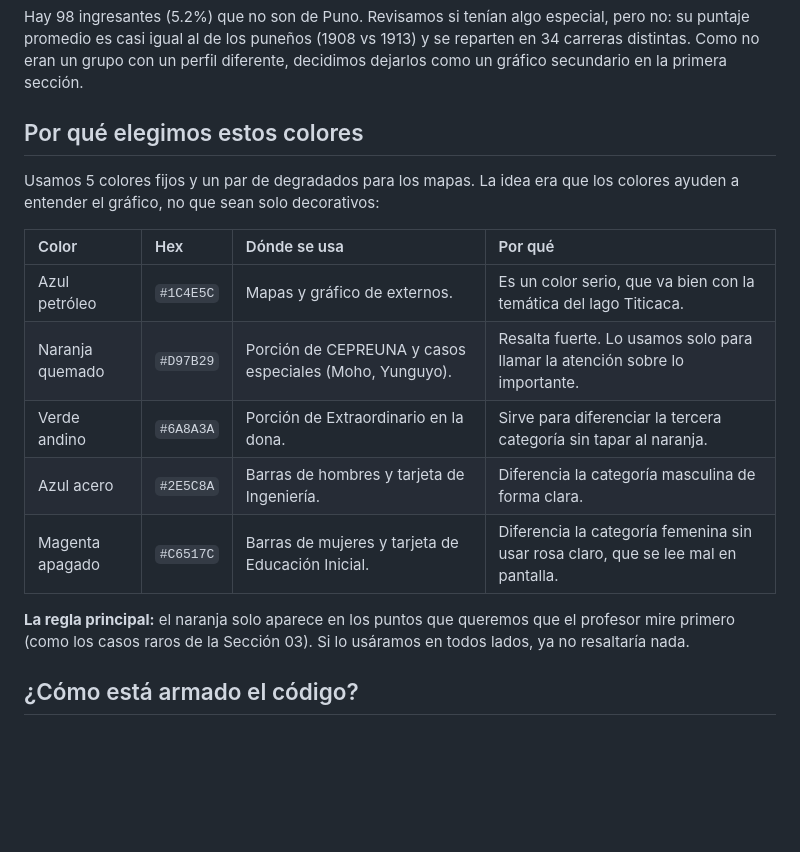
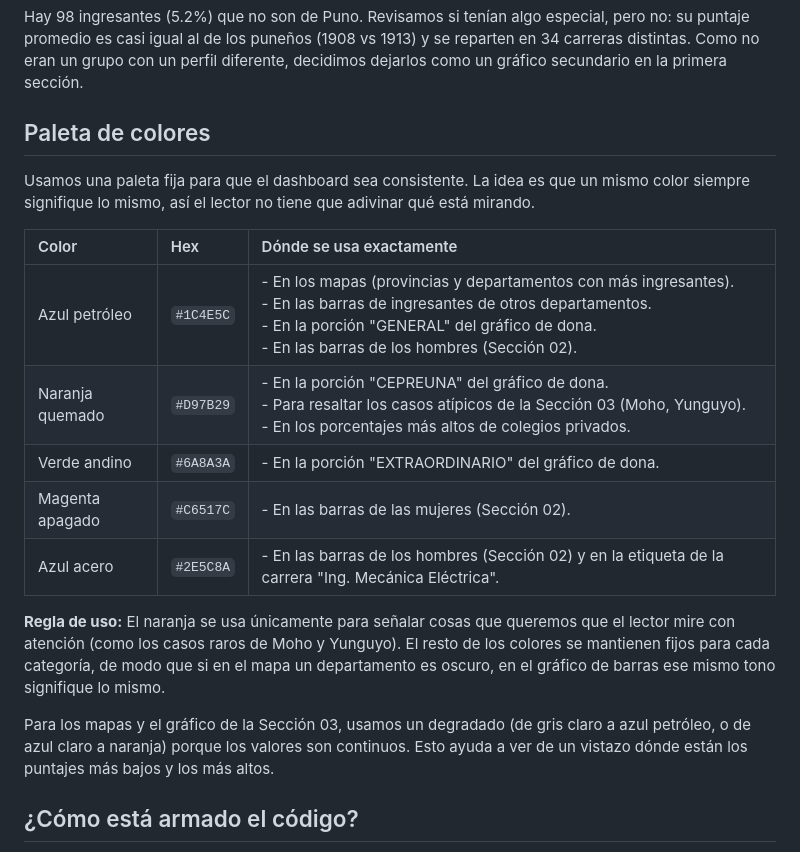
Before and after one commit to CristhianTicona/unapuno-dashboard, a Markdown page: README.md, the part around the change. Drawn GitHub-style; blank space fills up the shorter version.

```diff
--- a/README.md
+++ b/README.md
@@ -45,19 +45,21 @@ El archivo original tenía varios errores que tuvimos que arreglar antes de graf
 
 Hay 98 ingresantes (5.2%) que no son de Puno. Revisamos si tenían algo especial, pero no: su puntaje promedio es casi igual al de los puneños (1908 vs 1913) y se reparten en 34 carreras distintas. Como no eran un grupo con un perfil diferente, decidimos dejarlos como un gráfico secundario en la primera sección.
 
-## Por qué elegimos estos colores
+## Paleta de colores
 
-Usamos 5 colores fijos y un par de degradados para los mapas. La idea era que los colores ayuden a entender el gráfico, no que sean solo decorativos:
+Usamos una paleta fija para que el dashboard sea consistente. La idea es que un mismo color siempre signifique lo mismo, así el lector no tiene que adivinar qué está mirando.
 
-| Color | Hex | Dónde se usa | Por qué |
-| :--- | :--- | :--- | :--- |
-| Azul petróleo | `#1C4E5C` | Mapas y gráfico de externos. | Es un color serio, que va bien con la temática del lago Titicaca. |
-| Naranja quemado | `#D97B29` | Porción de CEPREUNA y casos especiales (Moho, Yunguyo). | Resalta fuerte. Lo usamos solo para llamar la atención sobre lo importante. |
-| Verde andino | `#6A8A3A` | Porción de Extraordinario en la dona. | Sirve para diferenciar la tercera categoría sin tapar al naranja. |
-| Azul acero | `#2E5C8A` | Barras de hombres y tarjeta de Ingeniería. | Diferencia la categoría masculina de forma clara. |
-| Magenta apagado | `#C6517C` | Barras de mujeres y tarjeta de Educación Inicial. | Diferencia la categoría femenina sin usar rosa claro, que se lee mal en pantalla. |
+| Color | Hex | Dónde se usa exactamente |
+| :--- | :--- | :--- |
+| Azul petróleo | `#1C4E5C` | - En los mapas (provincias y departamentos con más ingresantes).<br>- En las barras de ingresantes de otros departamentos.<br>- En la porción "GENERAL" del gráfico de dona.<br>- En las barras de los hombres (Sección 02). |
+| Naranja quemado | `#D97B29` | - En la porción "CEPREUNA" del gráfico de dona.<br>- Para resaltar los casos atípicos de la Sección 03 (Moho, Yunguyo).<br>- En los porcentajes más altos de colegios privados. |
+| Verde andino | `#6A8A3A` | - En la porción "EXTRAORDINARIO" del gráfico de dona. |
+| Magenta apagado | `#C6517C` | - En las barras de las mujeres (Sección 02). |
+| Azul acero | `#2E5C8A` | - En las barras de los hombres (Sección 02) y en la etiqueta de la carrera "Ing. Mecánica Eléctrica". |
 
-**La regla principal:** el naranja solo aparece en los puntos que queremos que el profesor mire primero (como los casos raros de la Sección 03). Si lo usáramos en todos lados, ya no resaltaría nada.
+**Regla de uso:** El naranja se usa únicamente para señalar cosas que queremos que el lector mire con atención (como los casos raros de Moho y Yunguyo). El resto de los colores se mantienen fijos para cada categoría, de modo que si en el mapa un departamento es oscuro, en el gráfico de barras ese mismo tono signifique lo mismo.
+
+Para los mapas y el gráfico de la Sección 03, usamos un degradado (de gris claro a azul petróleo, o de azul claro a naranja) porque los valores son continuos. Esto ayuda a ver de un vistazo dónde están los puntajes más bajos y los más altos.
 
 ## ¿Cómo está armado el código?
 
```
